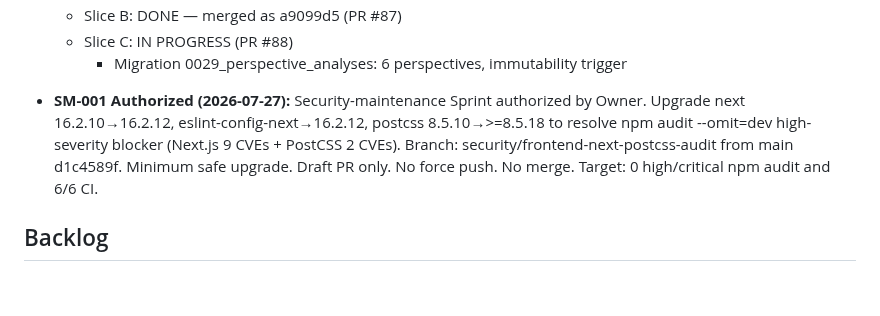
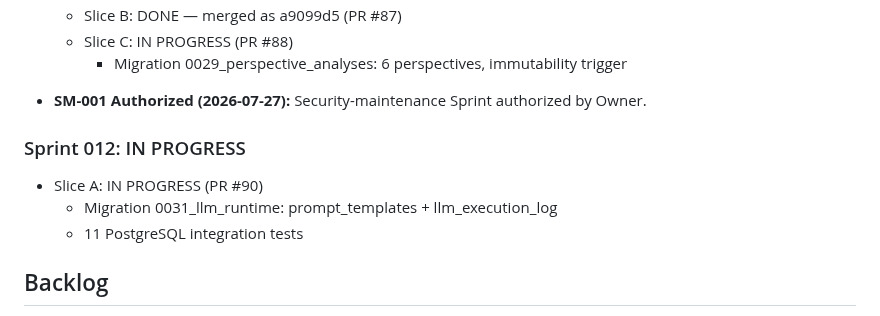
Before and after one commit to Lolitadelgadosharona/CompoundOS, a Markdown page: docs/MASTER_PLAN.md, the part around the change. Rendered like a GitHub page; blank space fills up the shorter version.

Commit message:
docs: Sprint 012 Slice A — IN PROGRESS (PR #90)

```diff
--- a/docs/MASTER_PLAN.md
+++ b/docs/MASTER_PLAN.md
@@ -202,7 +202,12 @@ Build CompoundOS as a trustworthy, explainable operating system for family offic
   - Slice C: IN PROGRESS (PR #88)
     - Migration 0029_perspective_analyses: 6 perspectives, immutability trigger
 
-- **SM-001 Authorized (2026-07-27):** Security-maintenance Sprint authorized by Owner. Upgrade next 16.2.10→16.2.12, eslint-config-next→16.2.12, postcss 8.5.10→>=8.5.18 to resolve npm audit --omit=dev high-severity blocker (Next.js 9 CVEs + PostCSS 2 CVEs). Branch: security/frontend-next-postcss-audit from main d1c4589f. Minimum safe upgrade. Draft PR only. No force push. No merge. Target: 0 high/critical npm audit and 6/6 CI.
+- **SM-001 Authorized (2026-07-27):** Security-maintenance Sprint authorized by Owner.
+
+### Sprint 012: IN PROGRESS
+- Slice A: IN PROGRESS (PR #90)
+  - Migration 0031_llm_runtime: prompt_templates + llm_execution_log
+  - 11 PostgreSQL integration tests
 
 ## Backlog
 
```
